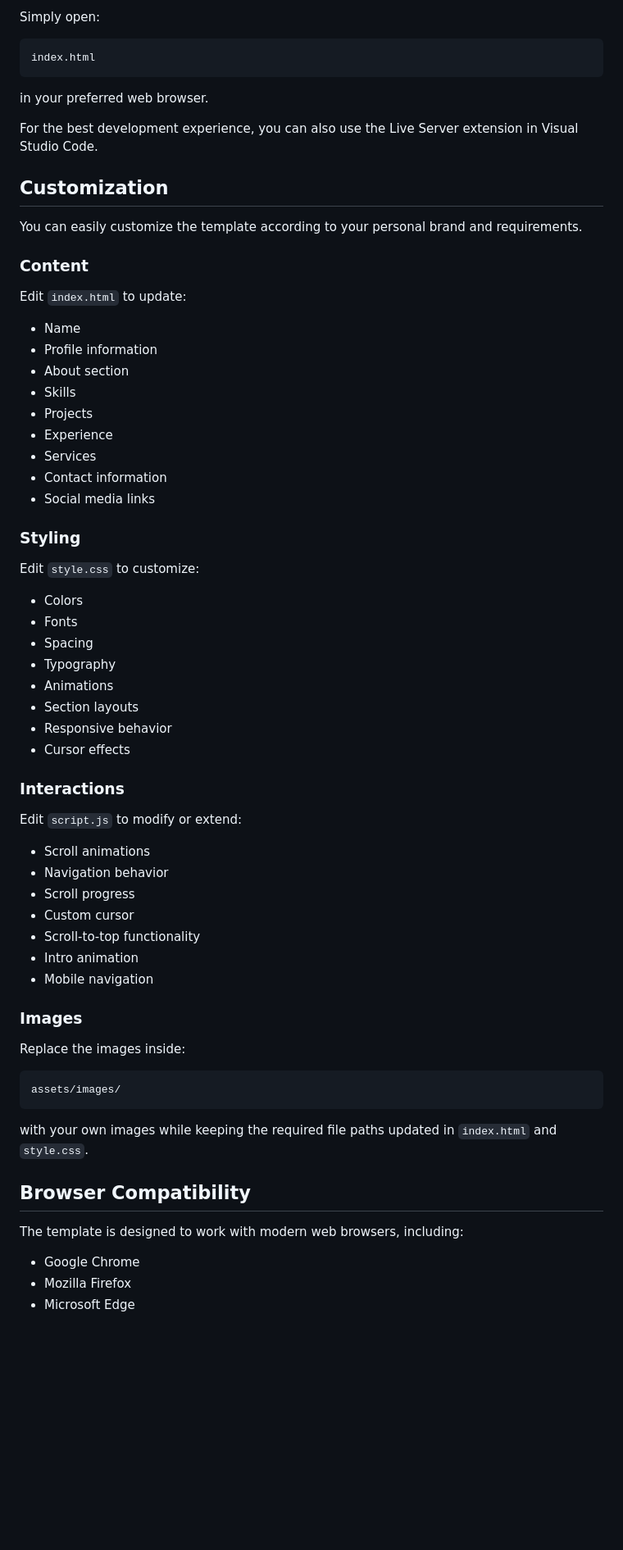
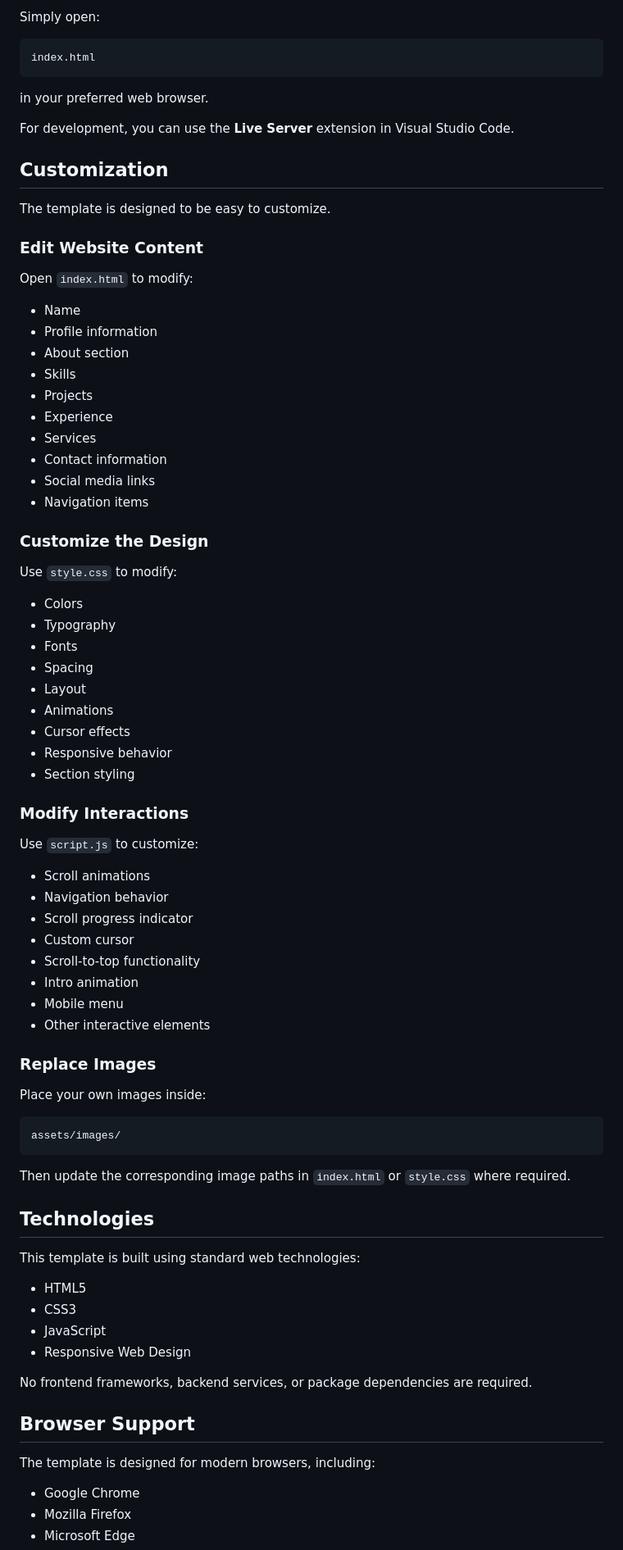
Before and after one commit to theycreate88/Baranx-Portfolio-Template, a Markdown page: README.md, the part around one of its changes. Shown at 82% size. GitHub-like rendering; blank space fills up the shorter version.

````diff
--- a/README.md
+++ b/README.md
@@ -75,15 +80,15 @@ index.html
 
 in your preferred web browser.
 
-For the best development experience, you can also use the Live Server extension in Visual Studio Code.
+For development, you can use the **Live Server** extension in Visual Studio Code.
 
 ## Customization
 
-You can easily customize the template according to your personal brand and requirements.
+The template is designed to be easy to customize.
 
-### Content
+### Edit Website Content
 
-Edit `index.html` to update:
+Open `index.html` to modify:
 
 * Name
 * Profile information
@@ -94,45 +99,59 @@ Edit `index.html` to update:
 * Services
 * Contact information
 * Social media links
+* Navigation items
 
-### Styling
+### Customize the Design
 
-Edit `style.css` to customize:
+Use `style.css` to modify:
 
 * Colors
+* Typography
 * Fonts
 * Spacing
-* Typography
+* Layout
 * Animations
-* Section layouts
+* Cursor effects
 * Responsive behavior
-* Cursor effects
+* Section styling
 
-### Interactions
+### Modify Interactions
 
-Edit `script.js` to modify or extend:
+Use `script.js` to customize:
 
 * Scroll animations
 * Navigation behavior
-* Scroll progress
+* Scroll progress indicator
 * Custom cursor
 * Scroll-to-top functionality
 * Intro animation
-* Mobile navigation
+* Mobile menu
+* Other interactive elements
 
-### Images
+### Replace Images
 
-Replace the images inside:
+Place your own images inside:
 
 ```text
 assets/images/
 ```
 
-with your own images while keeping the required file paths updated in `index.html` and `style.css`.
+Then update the corresponding image paths in `index.html` or `style.css` where required.
 
-## Browser Compatibility
+## Technologies
 
-The template is designed to work with modern web browsers, including:
+This template is built using standard web technologies:
+
+* HTML5
+* CSS3
+* JavaScript
+* Responsive Web Design
+
+No frontend frameworks, backend services, or package dependencies are required.
+
+## Browser Support
+
+The template is designed for modern browsers, including:
 
 * Google Chrome
 * Mozilla Firefox
````
Also changed, not shown: other parts of README.md (+41 -38 lines).
